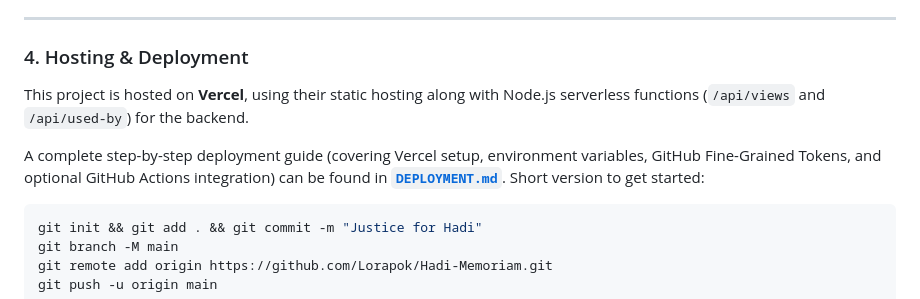
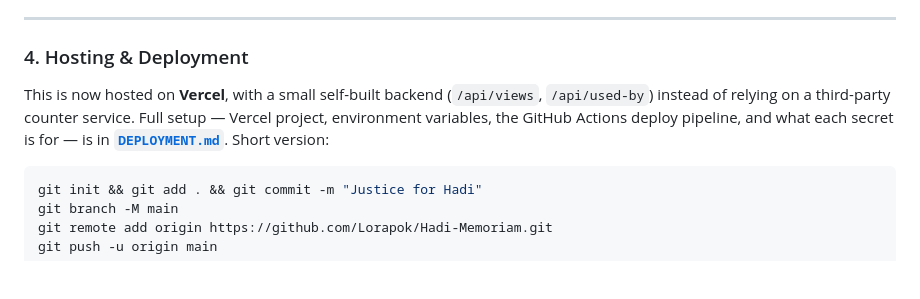
Before and after one commit to Lorapok/Hadi-Memoriam, a Markdown page: README.md, the part around the change. GitHub-like rendering; blank space fills up the shorter version.

````diff
--- a/README.md
+++ b/README.md
@@ -159,9 +159,7 @@ The **Used By** counter is a self-reported, community-maintained list. If you ar
 
 ### 4. Hosting & Deployment
 
-This project is hosted on **Vercel**, using their static hosting along with Node.js serverless functions (`/api/views` and `/api/used-by`) for the backend.
-
-A complete step-by-step deployment guide (covering Vercel setup, environment variables, GitHub Fine-Grained Tokens, and optional GitHub Actions integration) can be found in **[`DEPLOYMENT.md`](./DEPLOYMENT.md)**. Short version to get started:
+This is now hosted on **Vercel**, with a small self-built backend (`/api/views`, `/api/used-by`) instead of relying on a third-party counter service. Full setup — Vercel project, environment variables, the GitHub Actions deploy pipeline, and what each secret is for — is in **[`DEPLOYMENT.md`](./DEPLOYMENT.md)**. Short version:
 
 ```bash
 git init && git add . && git commit -m "Justice for Hadi"
````
